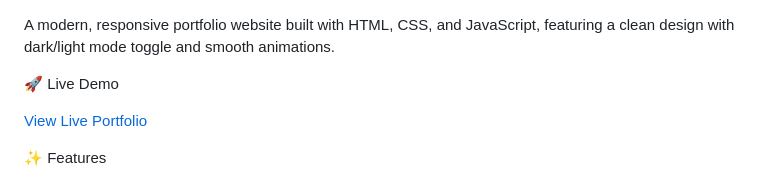
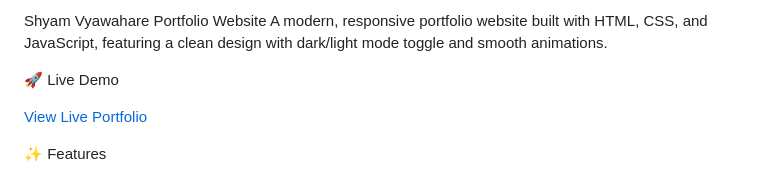
Before and after one commit to shyam-vyawahare/Shyam-Vyawahare-Portfolio, a Markdown page: README.md, the part around the change. GitHub-like rendering.

```diff
--- a/README.md
+++ b/README.md
@@ -1,3 +1,4 @@
+Shyam Vyawahare Portfolio Website
 A modern, responsive portfolio website built with HTML, CSS, and JavaScript, featuring a clean design with dark/light mode toggle and smooth animations.
 
 🚀 Live Demo
```
